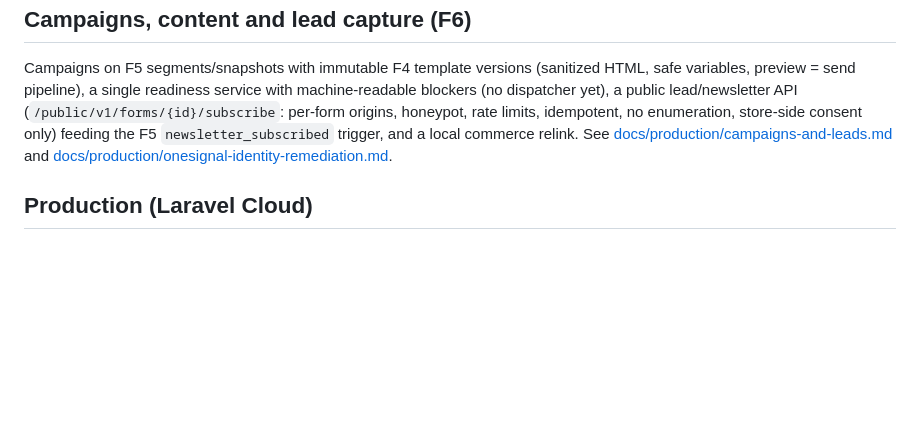
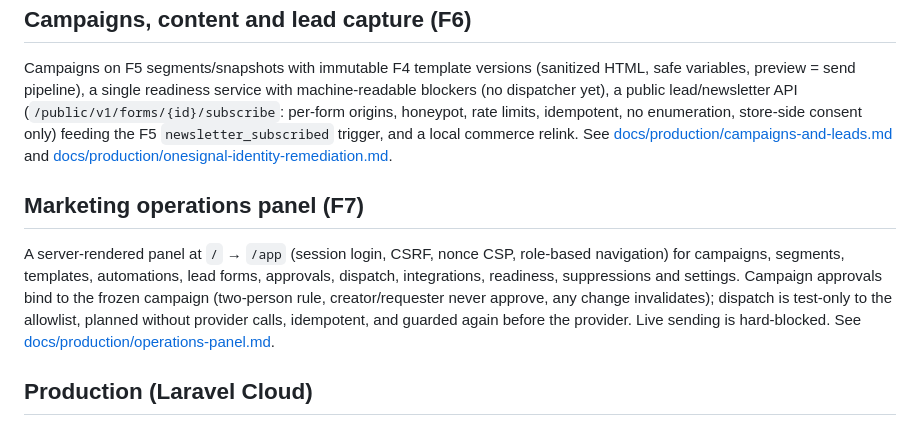
Before and after one commit to bilalSimsek23/pratiktools.com, a Markdown page: README.md, the part around the change. Rendered like a GitHub page; blank space fills up the shorter version.

Commit message:
docs: document the operations panel, approvals and dispatch
Co-Authored-By: Claude Opus 5.5 <noreply@anthropic.com>

```diff
--- a/README.md
+++ b/README.md
@@ -105,6 +105,16 @@ F5 `newsletter_subscribed` trigger, and a local commerce relink. See
 [docs/production/campaigns-and-leads.md](docs/production/campaigns-and-leads.md) and
 [docs/production/onesignal-identity-remediation.md](docs/production/onesignal-identity-remediation.md).
 
+## Marketing operations panel (F7)
+
+A server-rendered panel at `/` → `/app` (session login, CSRF, nonce CSP, role-based
+navigation) for campaigns, segments, templates, automations, lead forms, approvals,
+dispatch, integrations, readiness, suppressions and settings. Campaign approvals bind
+to the frozen campaign (two-person rule, creator/requester never approve, any change
+invalidates); dispatch is test-only to the allowlist, planned without provider calls,
+idempotent, and guarded again before the provider. Live sending is hard-blocked. See
+[docs/production/operations-panel.md](docs/production/operations-panel.md).
+
 ## Production (Laravel Cloud)
 
 See [docs/production/laravel-cloud.md](docs/production/laravel-cloud.md): boot safety rules, the
```
Also changed, not shown: docs/production/operations-panel.md (added, +130 -0 lines).
